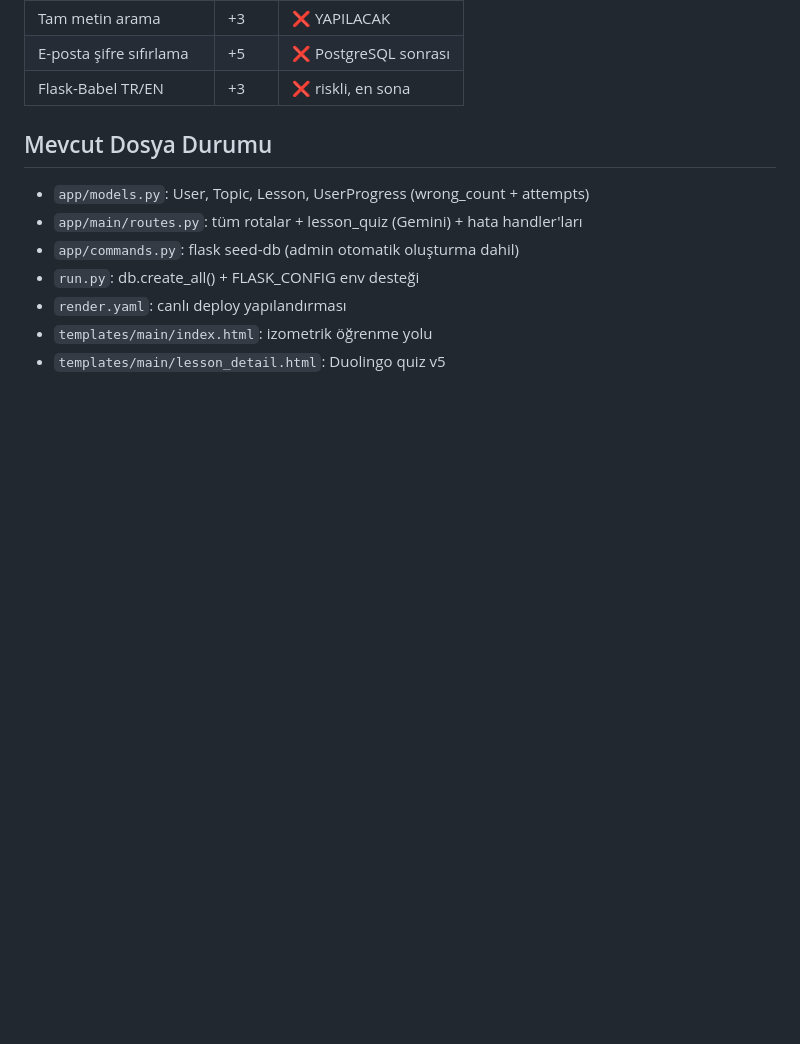
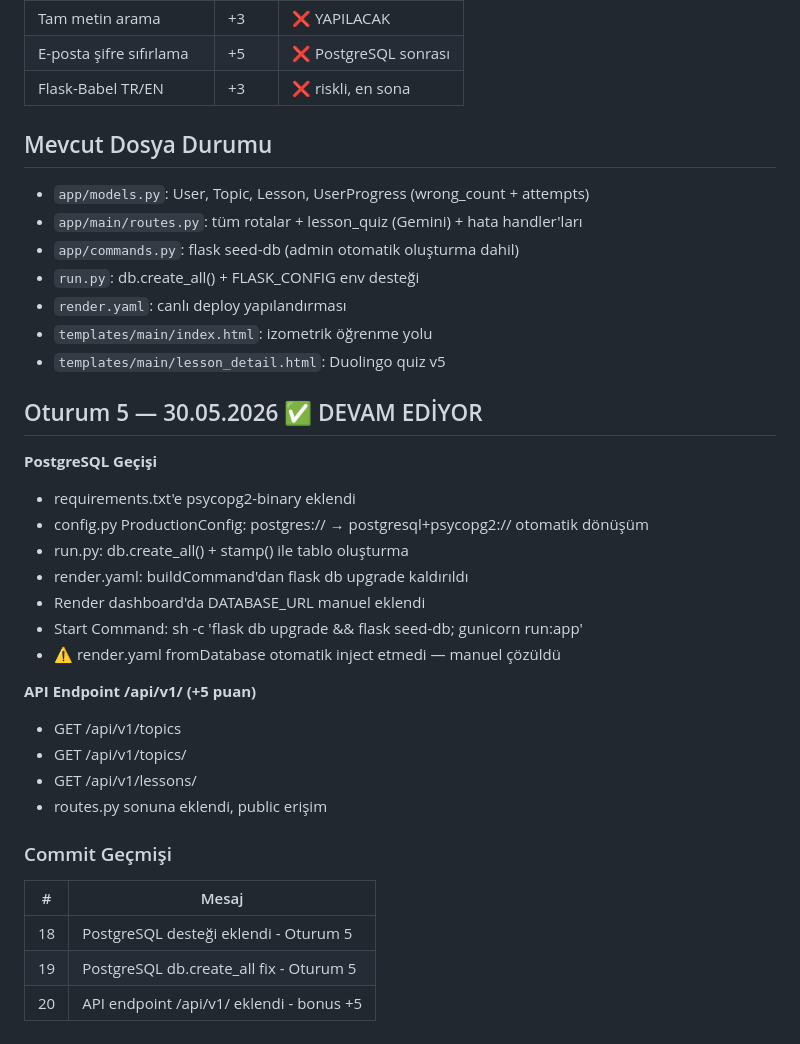
Before and after one commit to ahmetilterinci/Gazi_BLG106_Final, a Markdown page: docs/History.md, the part around the change. GitHub-like rendering; blank space fills up the shorter version.

Commit message:
Oturum5 - save

```diff
--- a/docs/History.md
+++ b/docs/History.md
@@ -178,3 +178,28 @@ Sonraki oturumda PostgreSQL eklenecek.
 - `render.yaml`: canlı deploy yapılandırması
 - `templates/main/index.html`: izometrik öğrenme yolu
 - `templates/main/lesson_detail.html`: Duolingo quiz v5
+
+
+## Oturum 5 — 30.05.2026 ✅ DEVAM EDİYOR
+
+**PostgreSQL Geçişi**
+- requirements.txt'e psycopg2-binary eklendi
+- config.py ProductionConfig: postgres:// → postgresql+psycopg2:// otomatik dönüşüm
+- run.py: db.create_all() + stamp() ile tablo oluşturma
+- render.yaml: buildCommand'dan flask db upgrade kaldırıldı
+- Render dashboard'da DATABASE_URL manuel eklendi
+- Start Command: sh -c 'flask db upgrade && flask seed-db; gunicorn run:app'
+- ⚠️ render.yaml fromDatabase otomatik inject etmedi — manuel çözüldü
+
+**API Endpoint /api/v1/ (+5 puan)**
+- GET /api/v1/topics
+- GET /api/v1/topics/<id>
+- GET /api/v1/lessons/<id>
+- routes.py sonuna eklendi, public erişim
+
+### Commit Geçmişi
+| #  | Mesaj |
+|----|-------|
+| 18 | PostgreSQL desteği eklendi - Oturum 5 |
+| 19 | PostgreSQL db.create_all fix - Oturum 5 |
+| 20 | API endpoint /api/v1/ eklendi - bonus +5 |
```
Also changed, not shown: docs/ai-gunlugu.md (+66 -0 lines).
